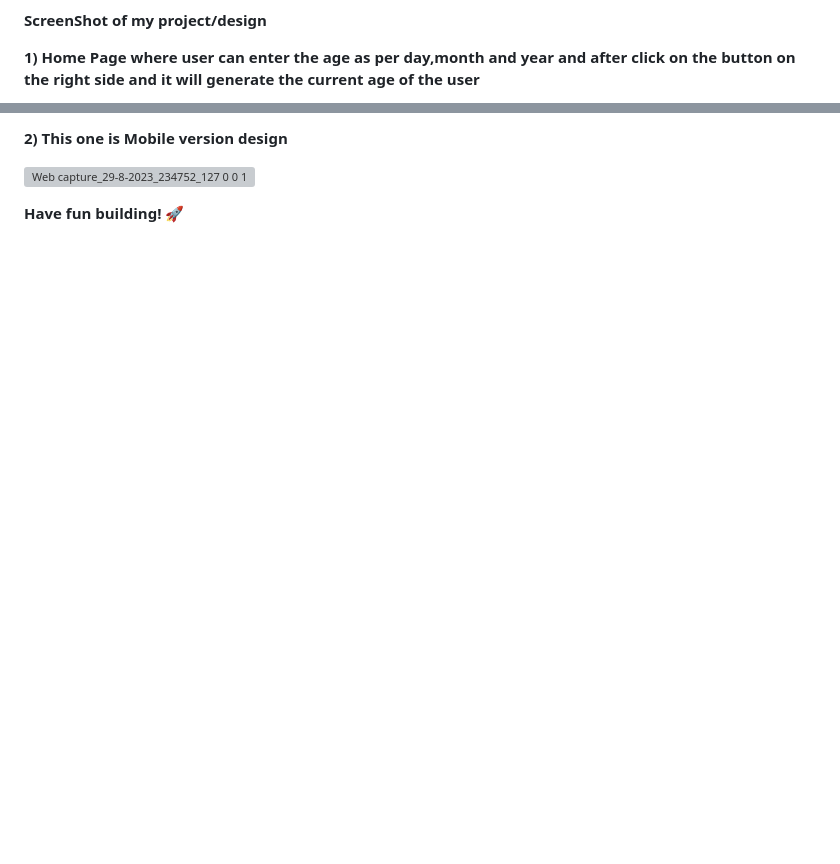
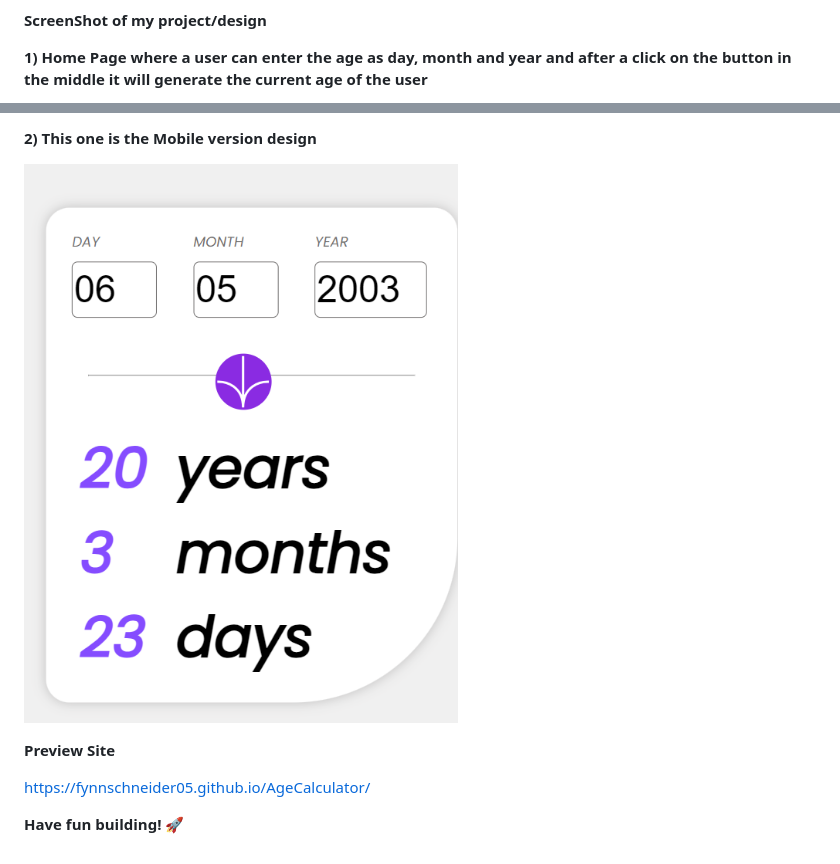
Before and after one commit to FynnSchneider05/AgeCalculator, a Markdown page: README.md, 2 parts joined by grey strips. Drawn GitHub-style; pictures changed too: images/ScreenshotMobile.png (added); blank space fills up the shorter version; grey boxes are pictures that could not be loaded.

```diff
--- a/README.md
+++ b/README.md
@@ -22,5 +22,5 @@ Your users should be able to:
 
 **ScreenShot of my project/design**
 
-**1) Home Page where user can enter the age as per day,month and year and after click on the button on the right side and it will generate the current age of the user**
+**1) Home Page where a user can enter the age as day, month and year and after a click on the button in the middle it will generate the current age of the user**
 
@@ -28,8 +28,11 @@ Your users should be able to:
 
 
-**2) This one is Mobile version design**
+**2) This one is the Mobile version design**
 
-![Web capture_29-8-2023_234752_127 0 0 1](https://github.com/rohitdubey1352/Age-calculator-app/assets/56528673/c506da17-fe51-4836-b9b7-c6847282a9d3)
+![Img Mobile version](./images/ScreenshotMobile.png)
 
+**Preview Site**
+
+https://fynnschneider05.github.io/AgeCalculator/
 
 **Have fun building!** 🚀
```
Also changed, not shown: other parts of README.md (+1 -1 lines), images/ScreenshotDesktop.png (added), 1 other file.
